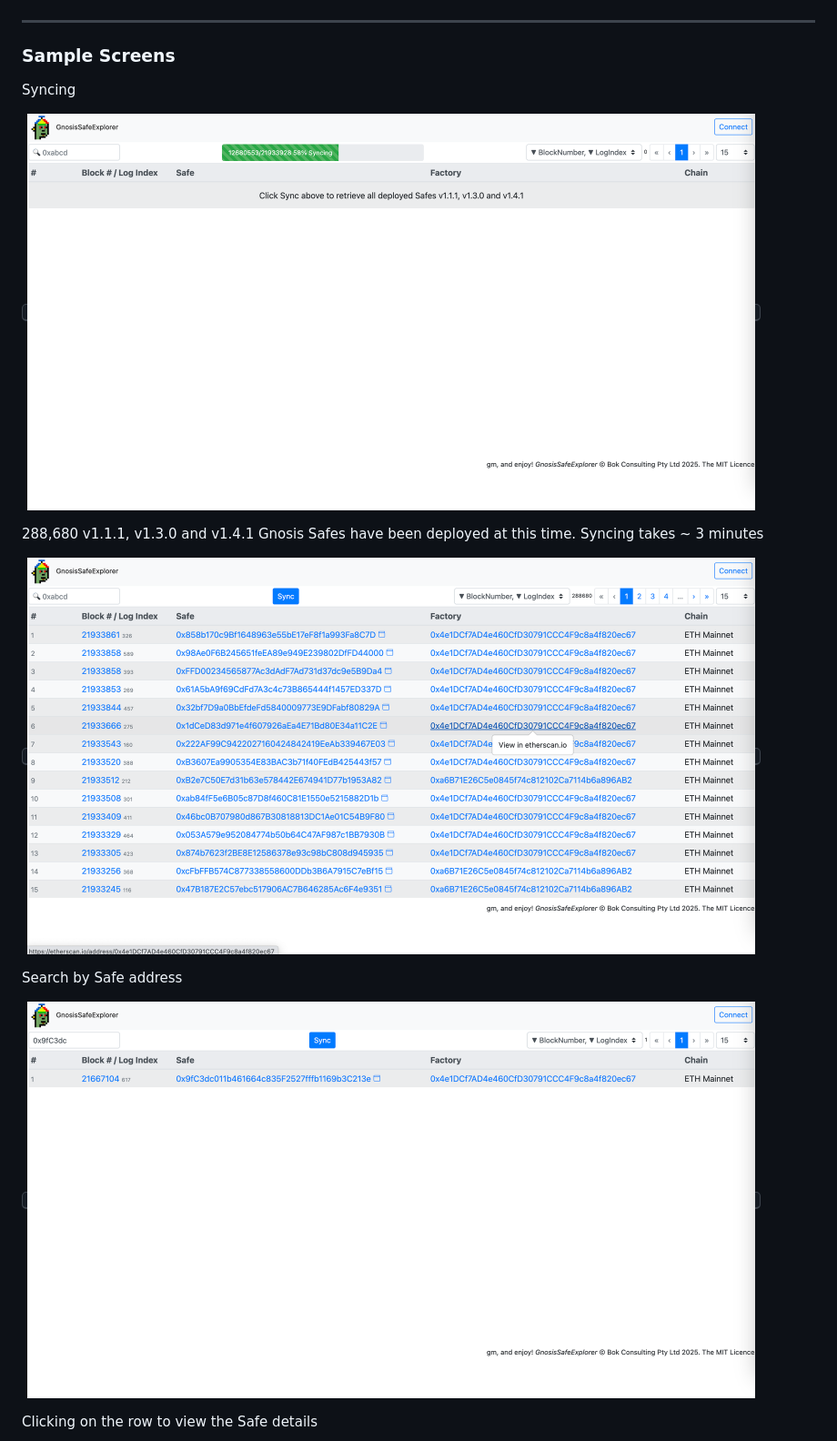
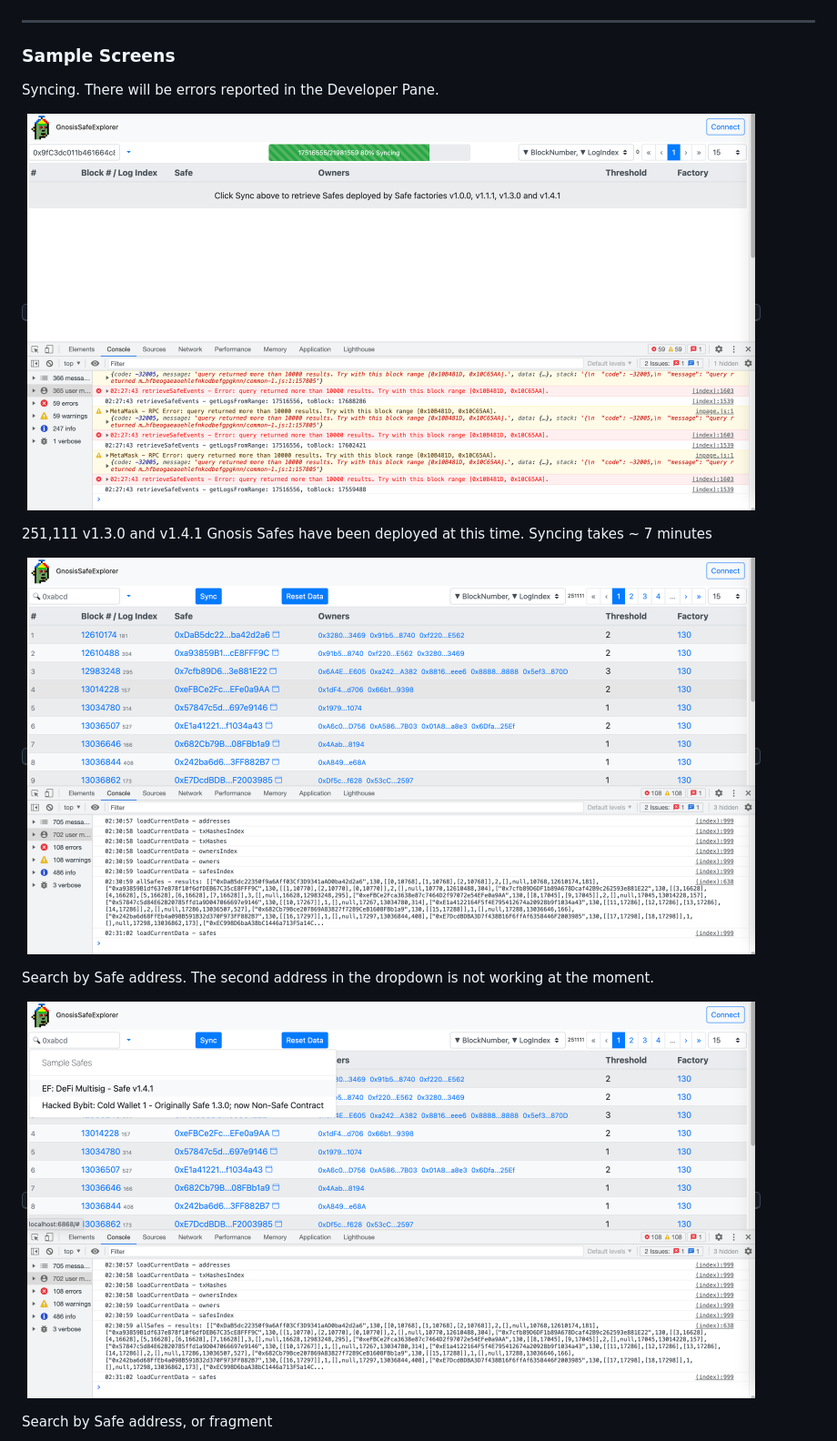
Before and after one commit to bokkypoobah/GnosisSafeExplorer, a Markdown page: README.md, the part around the change printed below. Shown: that part at 91% size. GitHub-like rendering; pictures changed too: images/SampleScreen01.png, images/SampleScreen02.png, images/SampleScreen03.png.

```diff
--- a/README.md
+++ b/README.md
@@ -34,17 +34,17 @@ Web3 dapp: https://bokkypoobah.github.io/GnosisSafeExplorer/ connected to Ethere
 
 ### Sample Screens
 
-Syncing
+Syncing. There will be errors reported in the Developer Pane.
 
 <kbd><img src="images/SampleScreen01.png" width="800" /></kbd>
 
-288,680 v1.1.1, v1.3.0 and v1.4.1 Gnosis Safes have been deployed at this time. Syncing takes ~ 3 minutes
+251,111 v1.3.0 and v1.4.1 Gnosis Safes have been deployed at this time. Syncing takes ~ 7 minutes
 
 <kbd><img src="images/SampleScreen02.png" width="800" /></kbd>
 
-Search by Safe address
+Search by Safe address. The second address in the dropdown is not working at the moment.
 
 <kbd><img src="images/SampleScreen03.png" width="800" /></kbd>
 
-Clicking on the row to view the Safe details
+Search by Safe address, or fragment
 
```
Also changed, not shown: other parts of README.md (+1 -2 lines), images/SampleScreen04.png, images/SampleScreen05.png (deleted), 1 other file.
